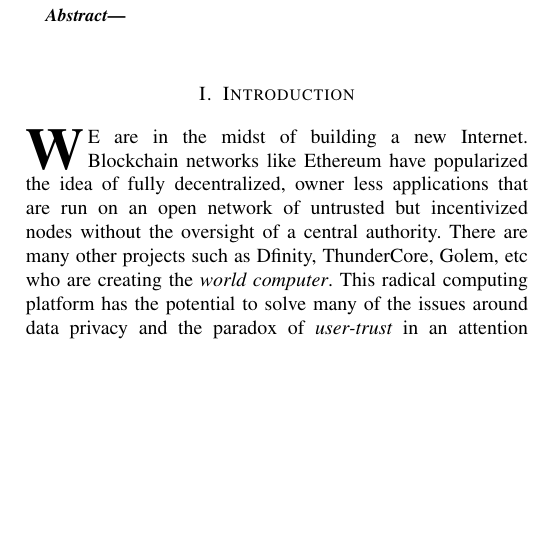
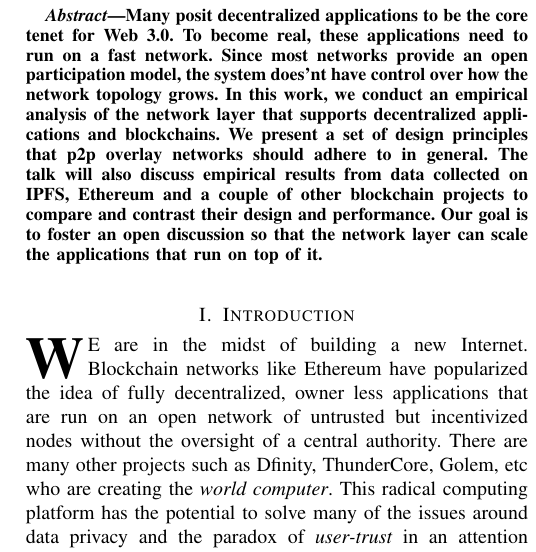
Before and after one commit to arunesh/pipaper, a LaTeX paper (pipaper.tex): part of one column of page 1 of 3, cut at the place of the change, the shorter picture padded with empty space. Compiled offline with pdfLaTeX; a missing font is replaced by an installed copy or a similar font; a LaTeX package or settings file that is missing is left out.

Commit message:
abstract

```diff
--- a/pipaper.tex
+++ b/pipaper.tex
@@ -328,6 +328,14 @@
 % As a general rule, do not put math, special symbols or citations
 % in the abstract or keywords.
 \begin{abstract}
+
+Many posit decentralized applications to be the core tenet for Web 3.0. To become real, these applications need to run on a
+    fast network. Since most networks provide an open participation model, the system does'nt have control over how the
+    network topology grows. In this work, we conduct an empirical analysis of the network layer that supports decentralized applications and blockchains.
+    We present a set of design principles that p2p overlay networks should adhere to in general. The talk will also
+    discuss empirical results from data collected on IPFS, Ethereum and a couple of other blockchain projects to compare
+    and contrast their design and performance. Our goal is to foster an open discussion so that the network layer can
+    scale the applications that run on top of it.
 
 \end{abstract}
 
```
